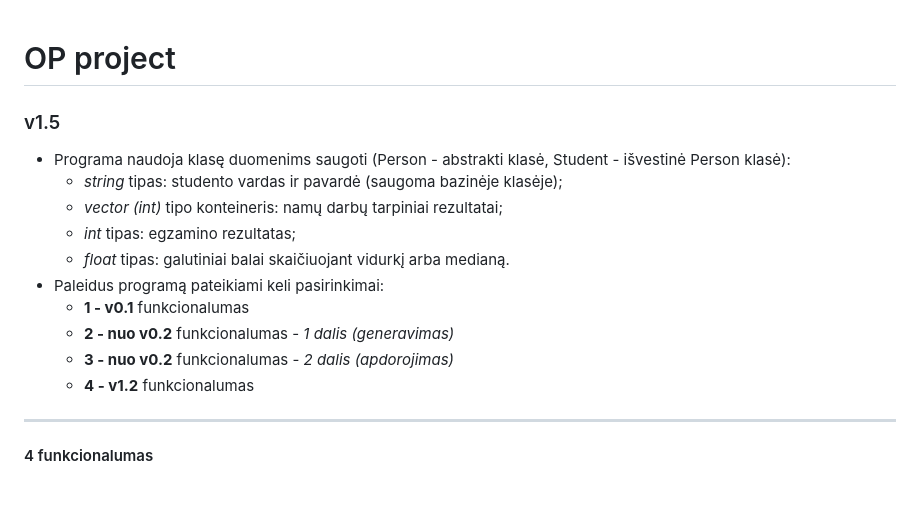
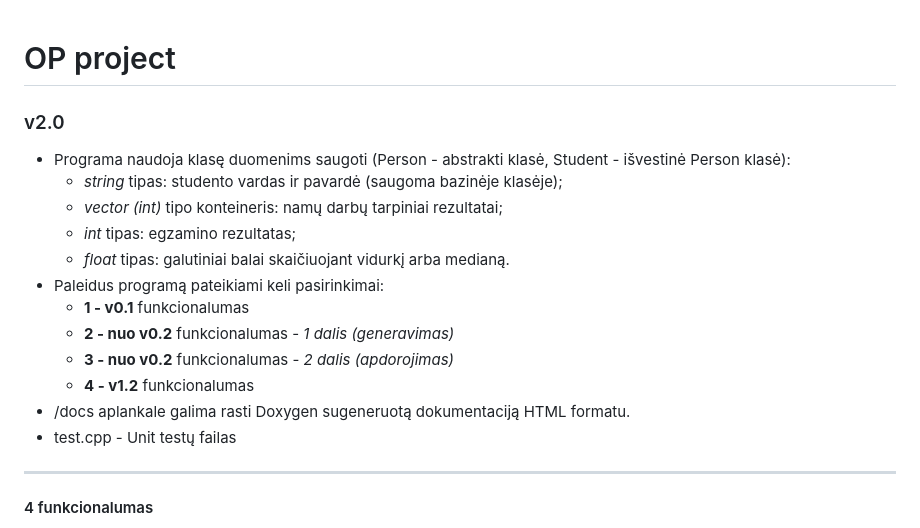
Before and after one commit to simam2/OP_project_2, a Markdown page: README.md, the part around the change. Drawn GitHub-style; blank space fills up the shorter version.

```diff
--- a/README.md
+++ b/README.md
@@ -1,9 +1,6 @@
-
-
-
 # OP project
 
-### v1.5
+### v2.0
 
 - Programa naudoja klasę duomenims saugoti (Person - abstrakti klasė, Student - išvestinė Person klasė):
 	-  *string* tipas: studento vardas ir pavardė (saugoma bazinėje klasėje);
@@ -15,6 +12,8 @@
 	-  **2 - nuo v0.2** funkcionalumas - *1 dalis (generavimas)*
 	-  **3 - nuo v0.2** funkcionalumas - *2 dalis (apdorojimas)*
 	-  **4 - v1.2** funkcionalumas
+- /docs aplankale galima rasti Doxygen sugeneruotą dokumentaciją HTML formatu.
+- test.cpp - Unit testų failas
 
 ---
 
```
